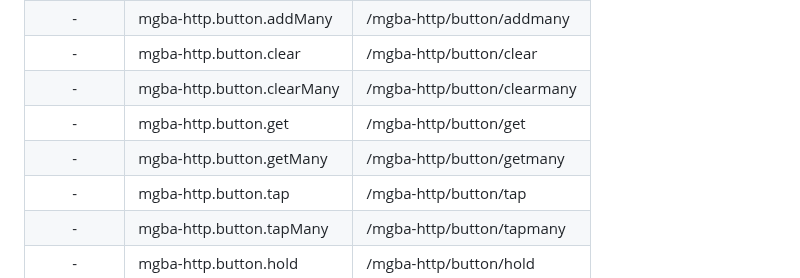
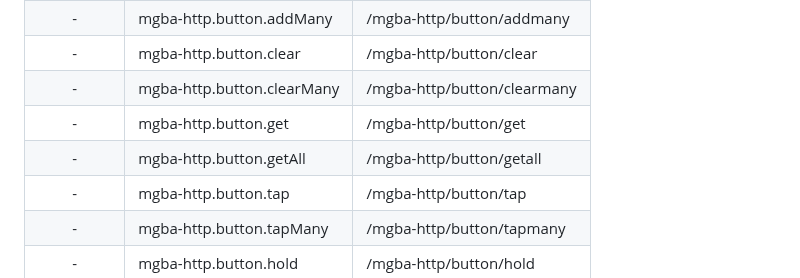
Before and after one commit to nikouu/mGBA-http, a Markdown page: docs/ImplementedApis.md, the part around the change. GitHub-like rendering.

```diff
--- a/docs/ImplementedApis.md
+++ b/docs/ImplementedApis.md
@@ -96,7 +96,7 @@ Uses key letters as opposed to key IDs and bitmasks.
 |     -     | mgba-http.button.clear     | /mgba-http/button/clear     |
 |     -     | mgba-http.button.clearMany | /mgba-http/button/clearmany |
 |     -     | mgba-http.button.get       | /mgba-http/button/get       |
-|     -     | mgba-http.button.getMany   | /mgba-http/button/getmany   |
+|     -     | mgba-http.button.getAll    | /mgba-http/button/getall    |
 |     -     | mgba-http.button.tap       | /mgba-http/button/tap       |
 |     -     | mgba-http.button.tapMany   | /mgba-http/button/tapmany   |
 |     -     | mgba-http.button.hold      | /mgba-http/button/hold      |
```
